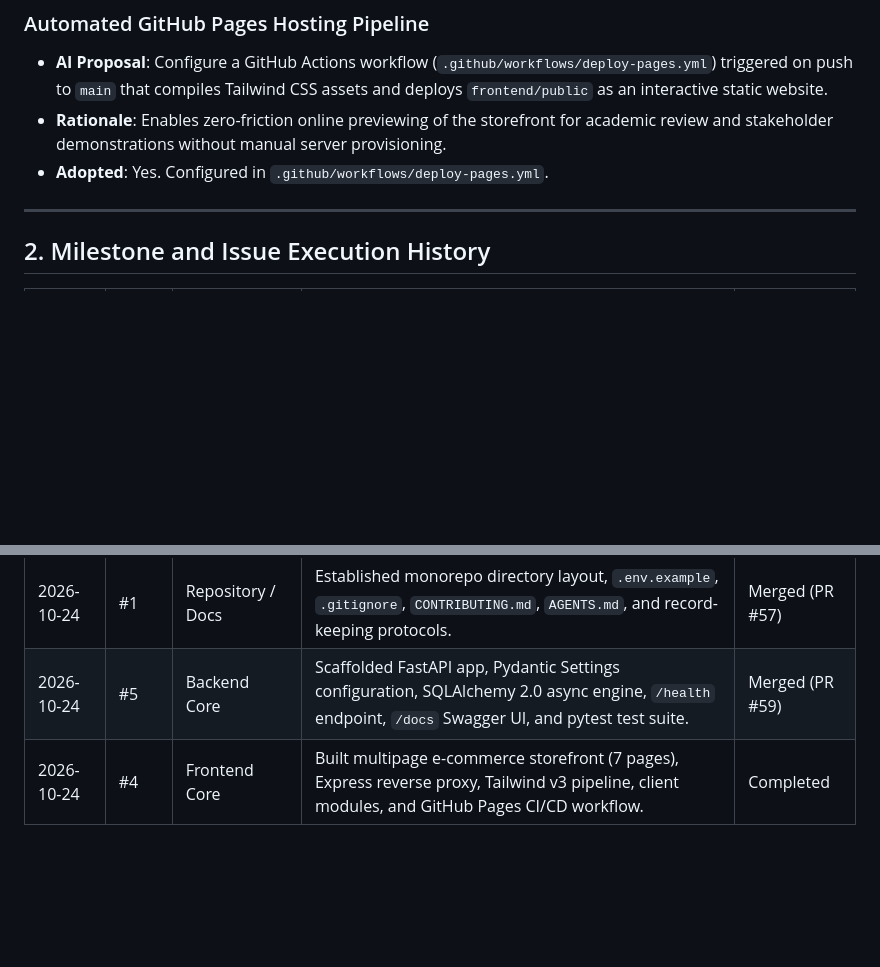
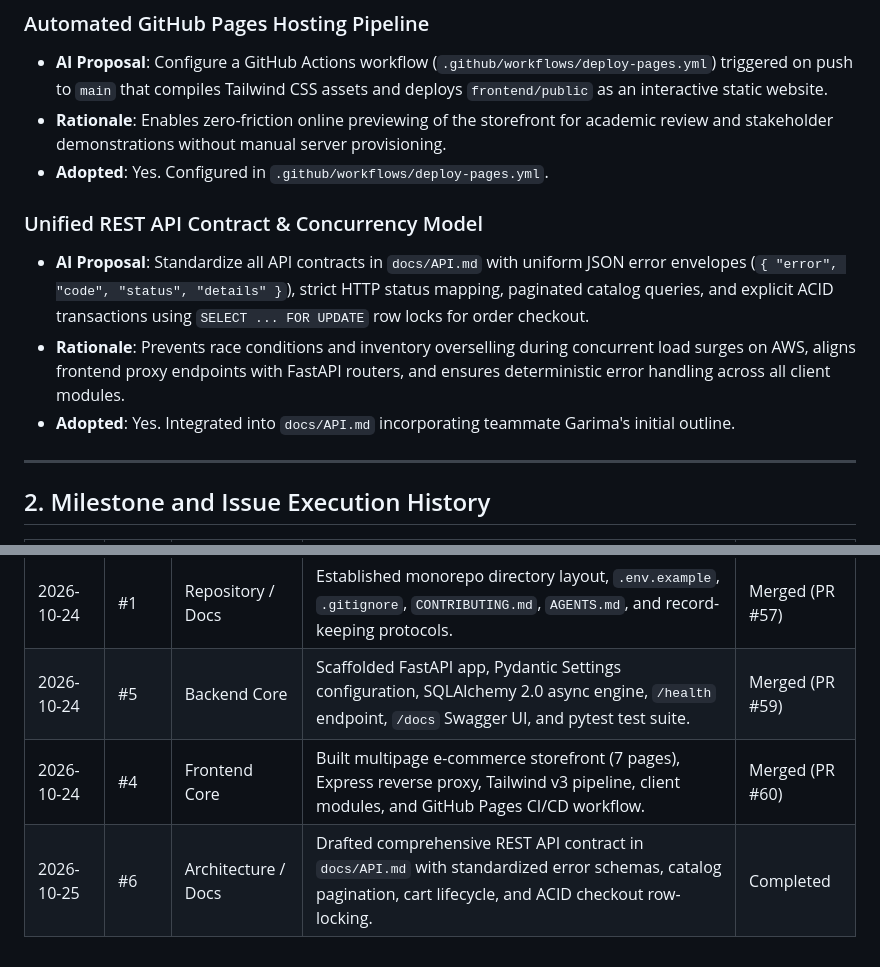
Before and after one commit to IIT-Patna-Projects/advanced-cloud-computing, a Markdown page: AI.md, 2 parts joined by grey strips. Drawn GitHub-style; blank space fills up the shorter version.

Commit message:
docs: record API contract and ACID concurrency proposals in AI log

```diff
--- a/AI.md
+++ b/AI.md
@@ -41,6 +41,11 @@ This document records all AI architectural proposals, design recommendations, an
 - **Rationale**: Enables zero-friction online previewing of the storefront for academic review and stakeholder demonstrations without manual server provisioning.
 - **Adopted**: Yes. Configured in `.github/workflows/deploy-pages.yml`.
 
+### Unified REST API Contract & Concurrency Model
+- **AI Proposal**: Standardize all API contracts in `docs/API.md` with uniform JSON error envelopes (`{ "error", "code", "status", "details" }`), strict HTTP status mapping, paginated catalog queries, and explicit ACID transactions using `SELECT ... FOR UPDATE` row locks for order checkout.
+- **Rationale**: Prevents race conditions and inventory overselling during concurrent load surges on AWS, aligns frontend proxy endpoints with FastAPI routers, and ensures deterministic error handling across all client modules.
+- **Adopted**: Yes. Integrated into `docs/API.md` incorporating teammate Garima's initial outline.
+
 ---
 
 ## 2. Milestone and Issue Execution History
@@ -49,4 +54,5 @@ This document records all AI architectural proposals, design recommendations, an
 |---|---|---|---|---|
 | 2026-10-24 | #1 | Repository / Docs | Established monorepo directory layout, `.env.example`, `.gitignore`, `CONTRIBUTING.md`, `AGENTS.md`, and record-keeping protocols. | Merged (PR #57) |
 | 2026-10-24 | #5 | Backend Core | Scaffolded FastAPI app, Pydantic Settings configuration, SQLAlchemy 2.0 async engine, `/health` endpoint, `/docs` Swagger UI, and pytest test suite. | Merged (PR #59) |
-| 2026-10-24 | #4 | Frontend Core | Built multipage e-commerce storefront (7 pages), Express reverse proxy, Tailwind v3 pipeline, client modules, and GitHub Pages CI/CD workflow. | Completed |
+| 2026-10-24 | #4 | Frontend Core | Built multipage e-commerce storefront (7 pages), Express reverse proxy, Tailwind v3 pipeline, client modules, and GitHub Pages CI/CD workflow. | Merged (PR #60) |
+| 2026-10-25 | #6 | Architecture / Docs | Drafted comprehensive REST API contract in `docs/API.md` with standardized error schemas, catalog pagination, cart lifecycle, and ACID checkout row-locking. | Completed |
```
Also changed, not shown: COMMITS.md (+8 -0 lines).
